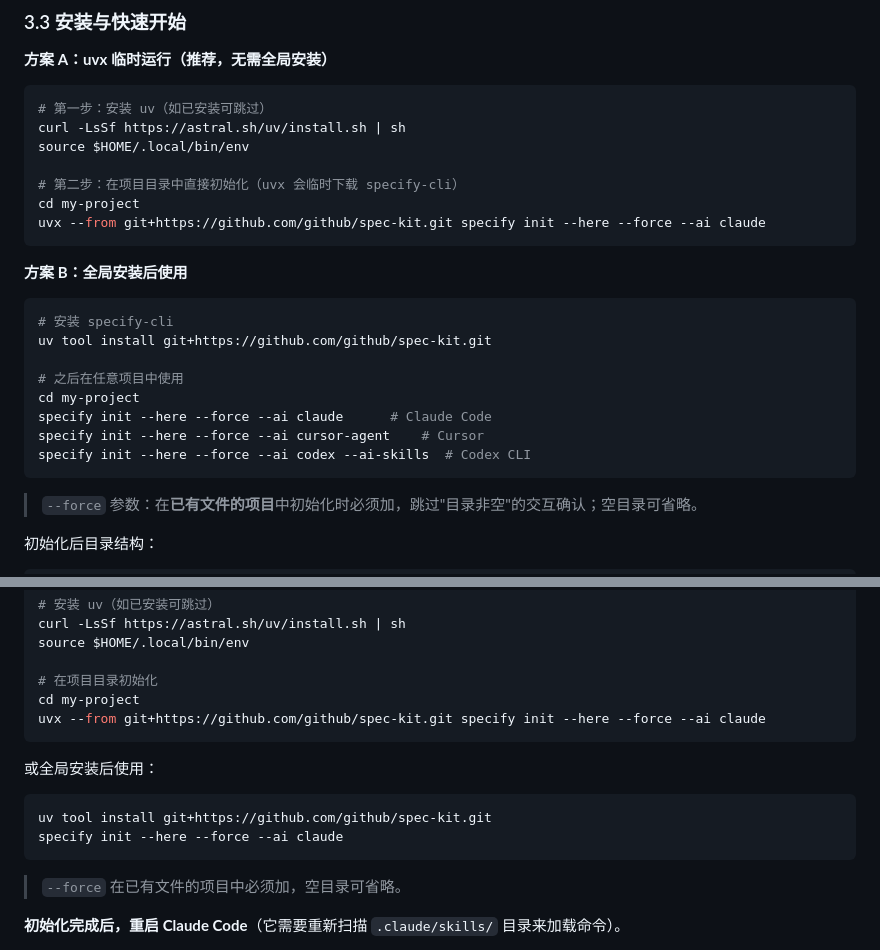
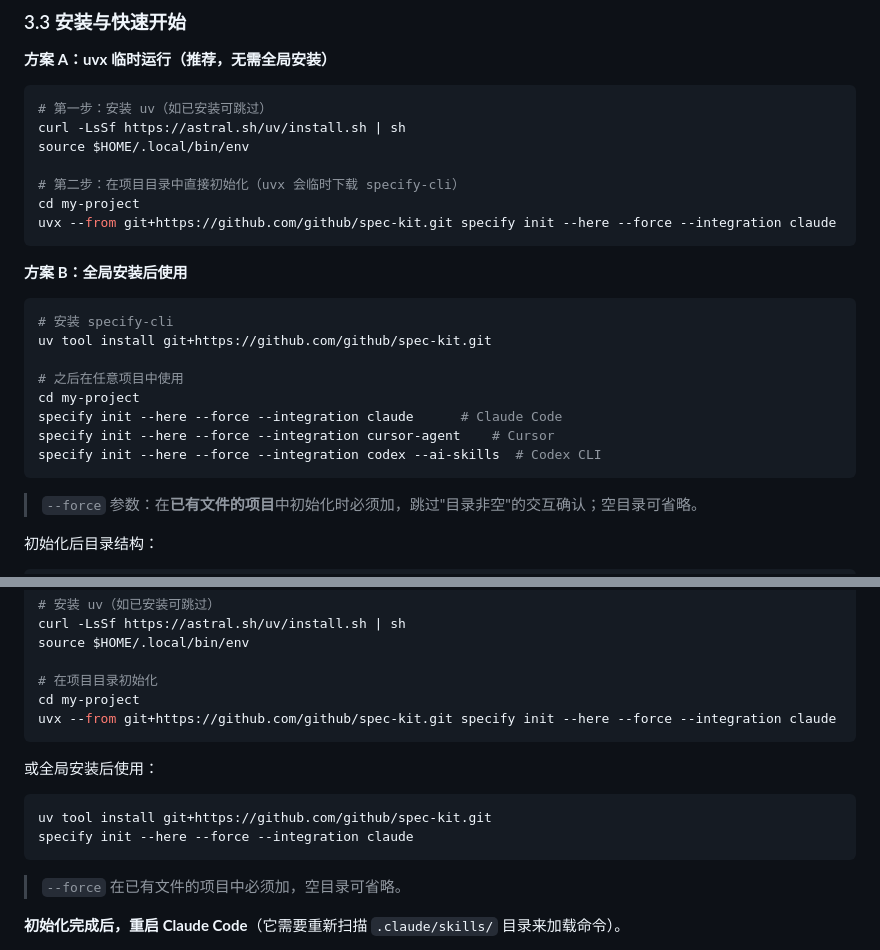
Before and after one commit to johnqtcg/issue2md, a Markdown page: docs/sdd-best-practices.zh-CN.md, 2 parts joined by grey strips. Rendered like a GitHub page.

Commit message:
docs: fix spec-kit init integration flag
spec-kit replaced --ai with --integration and removed the old
flag in 0.10; on specify 1.0.x the documented commands fail
with "No such option: --ai".

Replaces all six occurrences across the quick-start and the
reference section so the copy-paste commands actually run.

Co-Authored-By: Claude Opus 5 <noreply@anthropic.com>

````diff
--- a/docs/sdd-best-practices.zh-CN.md
+++ b/docs/sdd-best-practices.zh-CN.md
@@ -160,7 +160,7 @@ source $HOME/.local/bin/env
 
 # 第二步：在项目目录中直接初始化（uvx 会临时下载 specify-cli）
 cd my-project
-uvx --from git+https://github.com/github/spec-kit.git specify init --here --force --ai claude
+uvx --from git+https://github.com/github/spec-kit.git specify init --here --force --integration claude
 ```
 
 **方案 B：全局安装后使用**
@@ -171,9 +171,9 @@ uv tool install git+https://github.com/github/spec-kit.git
 
 # 之后在任意项目中使用
 cd my-project
-specify init --here --force --ai claude      # Claude Code
-specify init --here --force --ai cursor-agent    # Cursor
-specify init --here --force --ai codex --ai-skills  # Codex CLI
+specify init --here --force --integration claude      # Claude Code
+specify init --here --force --integration cursor-agent    # Cursor
+specify init --here --force --integration codex --ai-skills  # Codex CLI
 ```
 
 > `--force` 参数：在**已有文件的项目**中初始化时必须加，跳过"目录非空"的交互确认；空目录可省略。
@@ -395,14 +395,14 @@ source $HOME/.local/bin/env
 
 # 在项目目录初始化
 cd my-project
-uvx --from git+https://github.com/github/spec-kit.git specify init --here --force --ai claude
+uvx --from git+https://github.com/github/spec-kit.git specify init --here --force --integration claude
 ```
 
 或全局安装后使用：
 
 ```bash
 uv tool install git+https://github.com/github/spec-kit.git
-specify init --here --force --ai claude
+specify init --here --force --integration claude
 ```
 
 > `--force` 在已有文件的项目中必须加，空目录可省略。
````
